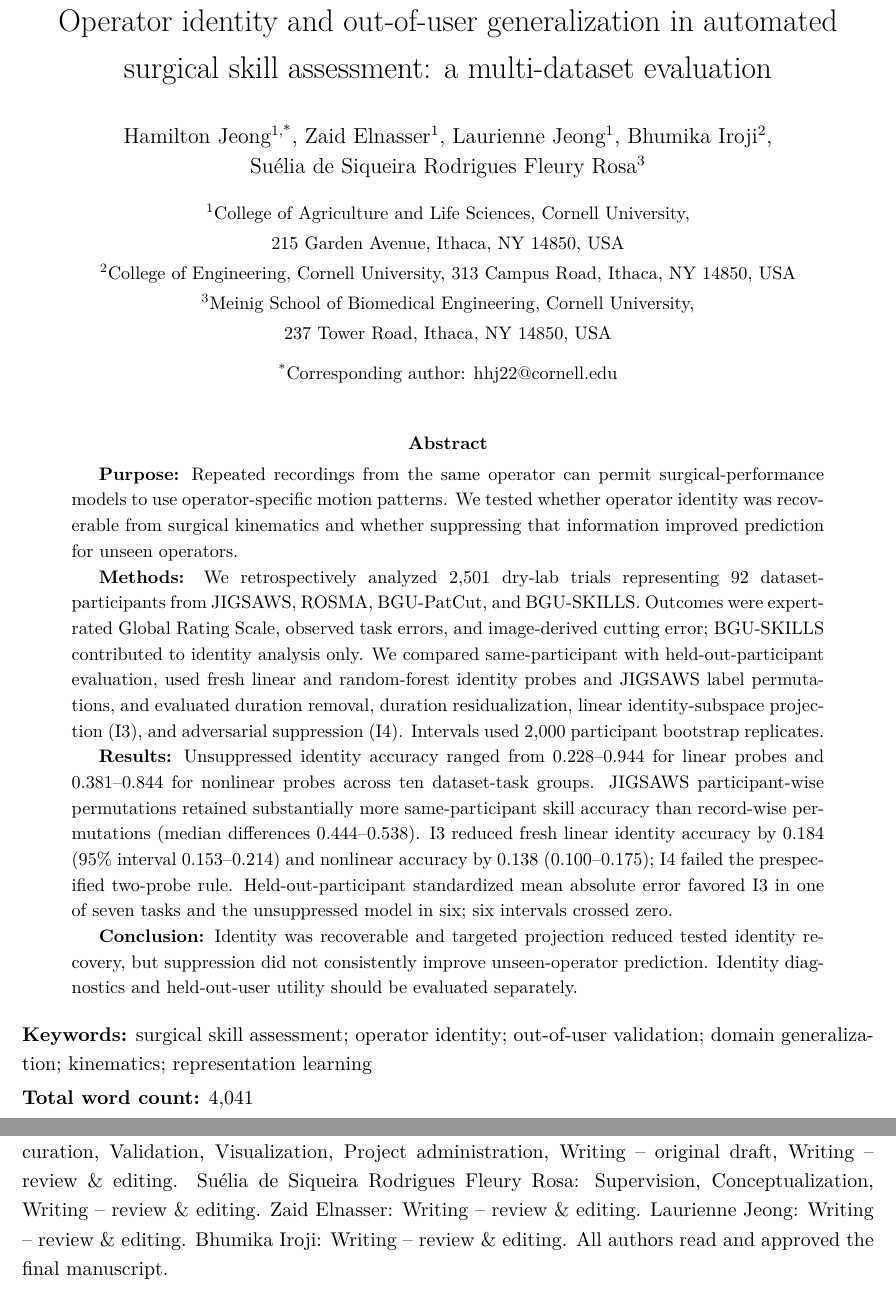
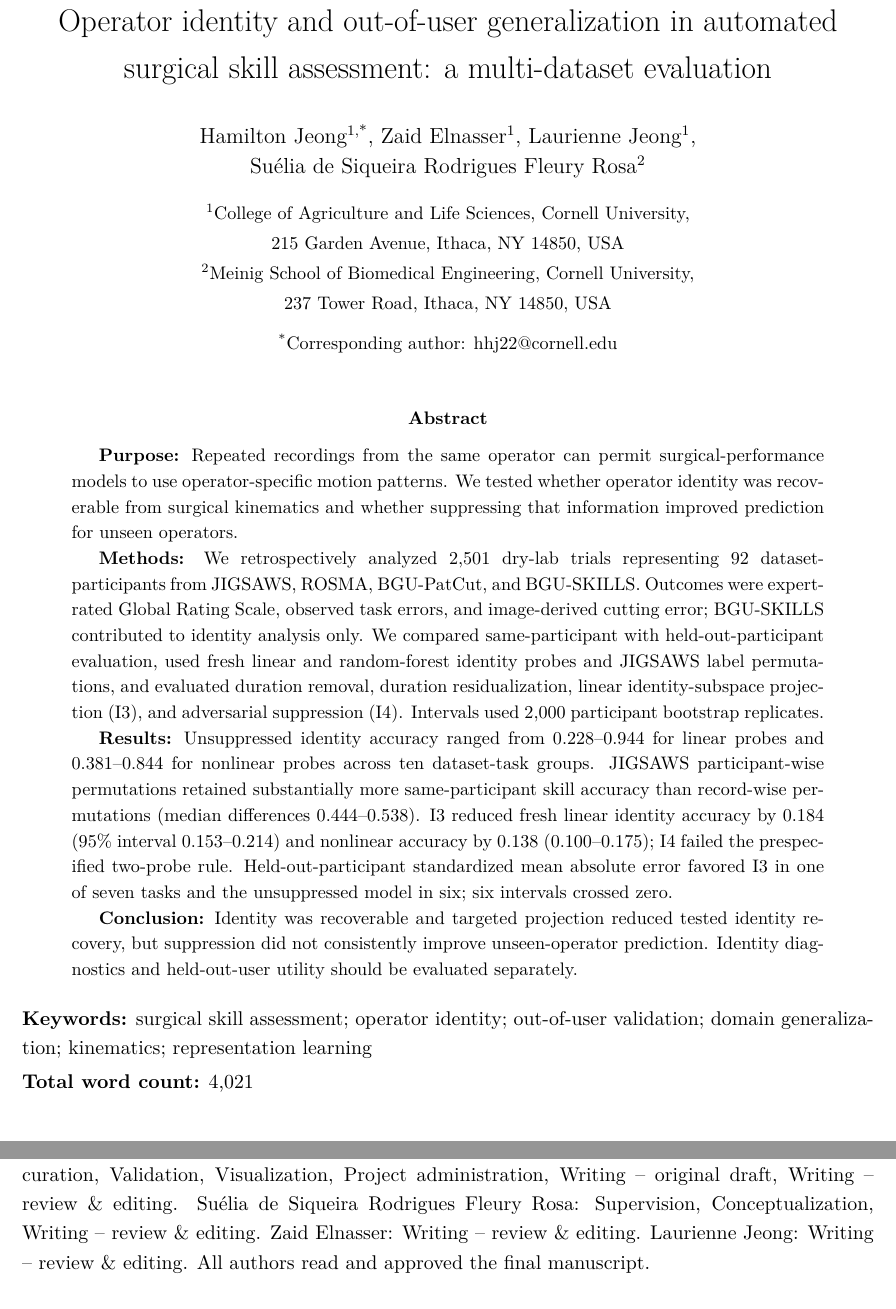
Before and after one commit to hahnyu/surgical-skill-2, a LaTeX paper (submission/ijcars/manuscript.tex): two parts of pages 1 and 13 of 15, joined at a grey line, cut so that both start at the same text. Compiled offline with pdfLaTeX.

Commit message:
Update submission author list and affiliations

```diff
--- a/submission/ijcars/manuscript.tex
+++ b/submission/ijcars/manuscript.tex
@@ -26,12 +26,11 @@
 \providecommand{\real}[1]{#1}
 \title{Operator identity and out-of-user generalization in automated surgical skill assessment: a multi-dataset evaluation}
 \author{Hamilton Jeong\textsuperscript{1,*}, Zaid Elnasser\textsuperscript{1},
-Laurienne Jeong\textsuperscript{1}, Bhumika Iroji\textsuperscript{2},\\
-Su\'elia de Siqueira Rodrigues Fleury Rosa\textsuperscript{3}\\[0.75em]
+Laurienne Jeong\textsuperscript{1},\\
+Su\'elia de Siqueira Rodrigues Fleury Rosa\textsuperscript{2}\\[0.75em]
 \small \textsuperscript{1}College of Agriculture and Life Sciences, Cornell University,\\
 \small 215 Garden Avenue, Ithaca, NY 14850, USA\\
-\small \textsuperscript{2}College of Engineering, Cornell University, 313 Campus Road, Ithaca, NY 14850, USA\\
-\small \textsuperscript{3}Meinig School of Biomedical Engineering, Cornell University,\\
+\small \textsuperscript{2}Meinig School of Biomedical Engineering, Cornell University,\\
 \small 237 Tower Road, Ithaca, NY 14850, USA\\[0.5em]
 \small \textsuperscript{*}Corresponding author: \href{mailto:hhj22@cornell.edu}{hhj22@cornell.edu}}
 \date{}
@@ -49,7 +48,7 @@ Su\'elia de Siqueira Rodrigues Fleury Rosa\textsuperscript{3}\\[0.75em]
 
 \noindent\textbf{Keywords:} surgical skill assessment; operator identity; out-of-user validation; domain generalization; kinematics; representation learning
 
-\noindent\textbf{Total word count:} 4,041
+\noindent\textbf{Total word count:} 4,021
 
 \section{Introduction}\label{introduction}
 
@@ -508,9 +507,8 @@ analysis, Investigation, Data curation, Validation, Visualization,
 Project administration, Writing -- original draft, Writing -- review \&
 editing. Suélia de Siqueira Rodrigues Fleury Rosa: Supervision,
 Conceptualization, Writing -- review \& editing. Zaid Elnasser: Writing
--- review \& editing. Laurienne Jeong: Writing -- review \& editing.
-Bhumika Iroji: Writing -- review \& editing. All authors read and
-approved the final manuscript.
+-- review \& editing. Laurienne Jeong: Writing -- review \& editing. All
+authors read and approved the final manuscript.
 
 \subsection{Data and code
 availability}\label{data-and-code-availability}
```
Also changed, not shown: submission/ijcars/declarations.md (+1 -1 lines), submission/ijcars/submission_metadata.md (+1 -2 lines), submission/ijcars/supplement.tex (+3 -4 lines), output/pdf/ESM_1.pdf, output/pdf/ijcars_cover_letter.pdf, output/pdf/ijcars_manuscript.pdf, submission/ijcars/figures/Fig3.pdf, 4 other files.
